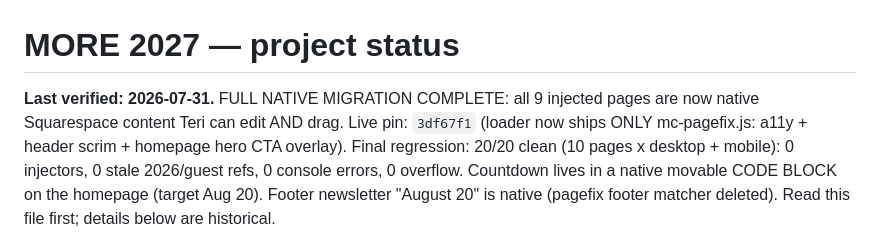
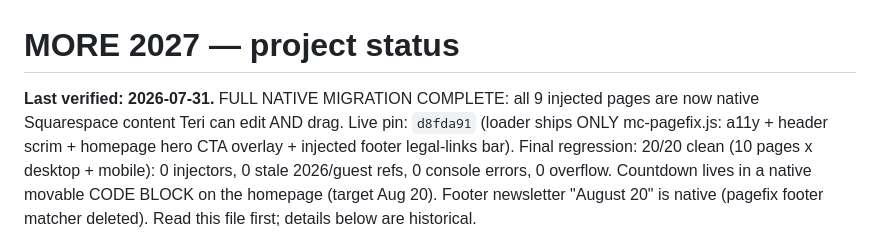
Before and after one commit to devinfromchi-sys/more-2027-preview, a Markdown page: STATUS.md, the part around the change. Drawn GitHub-style.

Commit message:
STATUS: pin d8fda91 after editability audit prune

```diff
--- a/STATUS.md
+++ b/STATUS.md
@@ -1,7 +1,7 @@
 # MORE 2027 — project status
 **Last verified: 2026-07-31.** FULL NATIVE MIGRATION COMPLETE: all 9 injected pages are now
-native Squarespace content Teri can edit AND drag. Live pin: `3df67f1` (loader now ships ONLY
-mc-pagefix.js: a11y + header scrim + homepage hero CTA overlay). Final regression: 20/20 clean
+native Squarespace content Teri can edit AND drag. Live pin: `d8fda91` (loader ships ONLY mc-pagefix.js:
+a11y + header scrim + homepage hero CTA overlay + injected footer legal-links bar). Final regression: 20/20 clean
 (10 pages x desktop + mobile): 0 injectors, 0 stale 2026/guest refs, 0 console errors, 0 overflow.
 Countdown lives in a native movable CODE BLOCK on the homepage (target Aug 20). Footer newsletter
 "August 20" is native (pagefix footer matcher deleted). Read this file first; details below are
```
